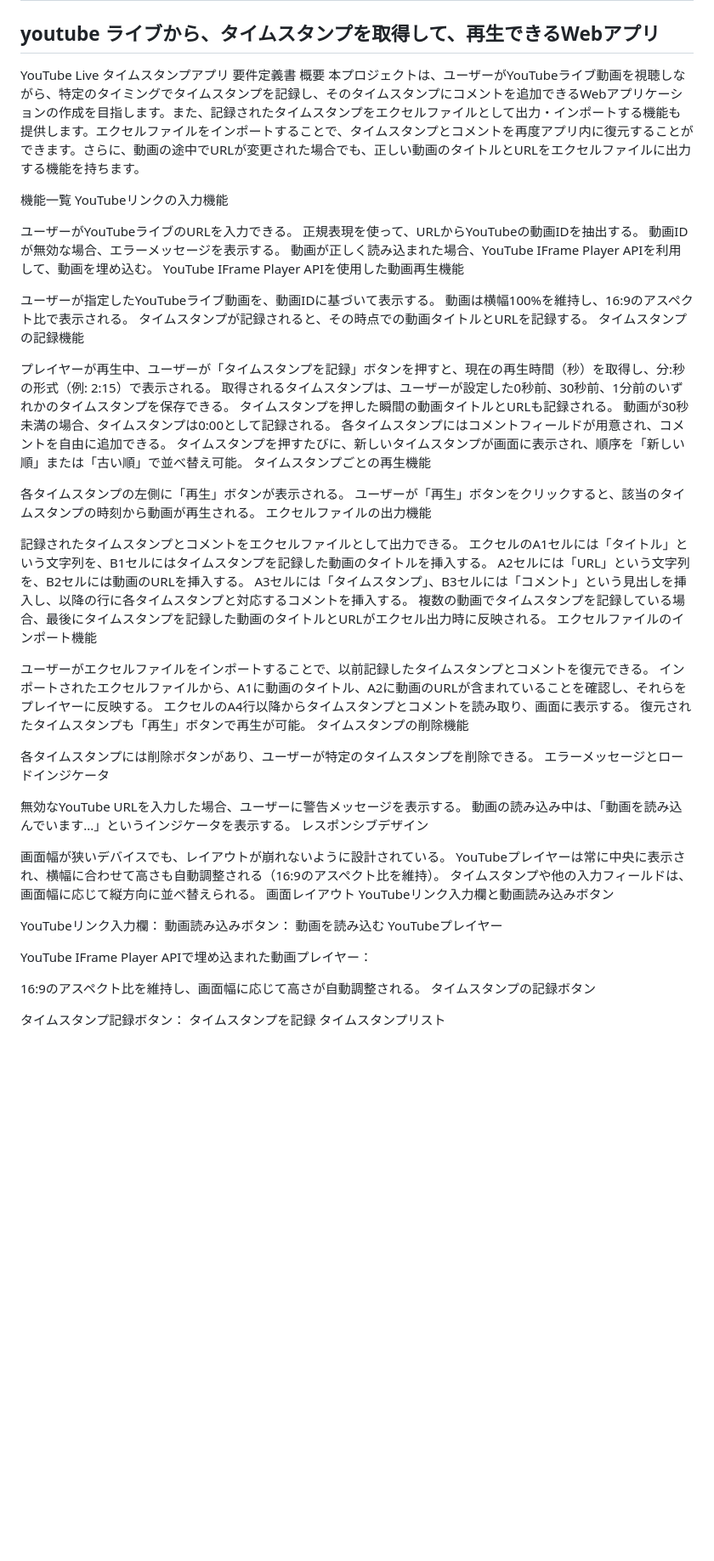
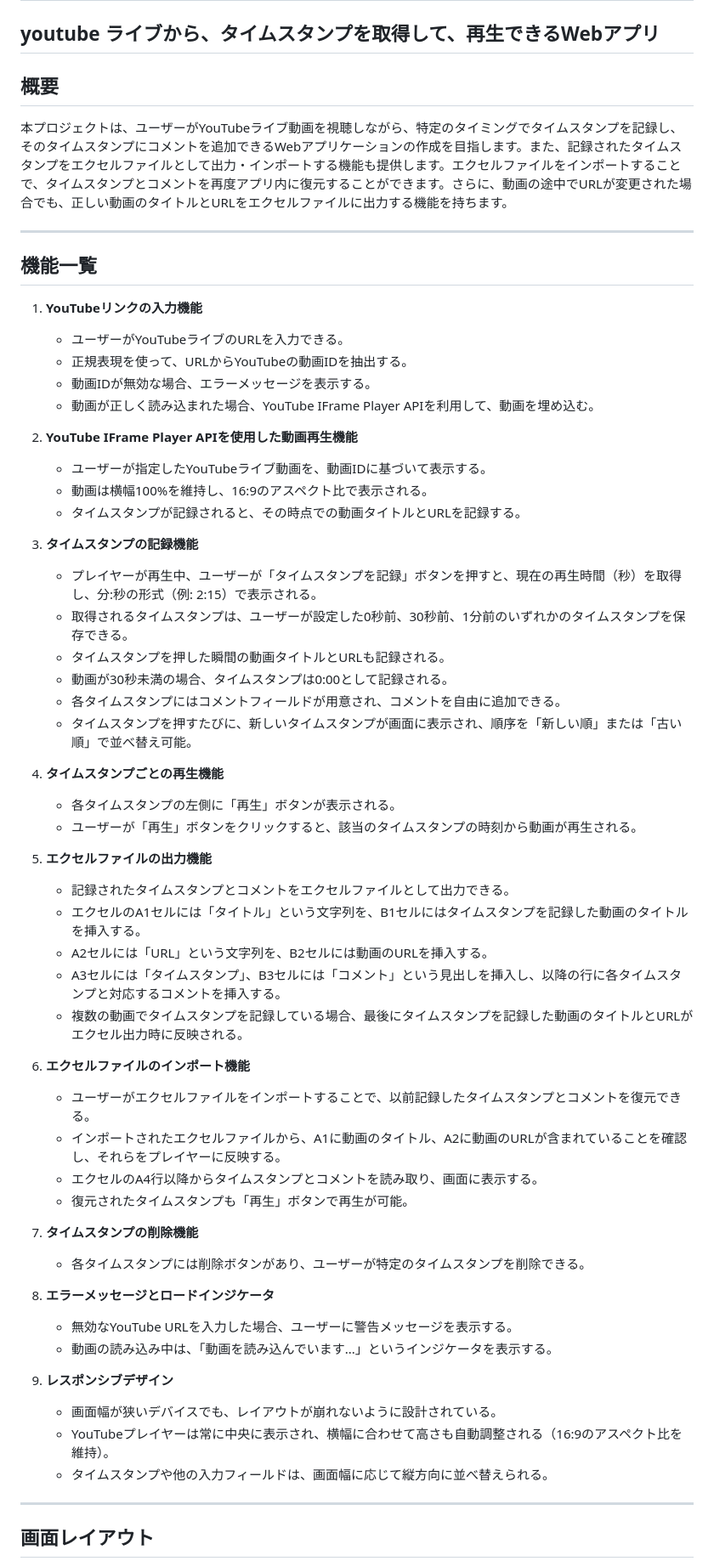
Before and after one commit to gktatsu/movie_timestamp, a Markdown page: README.md, the part around the change printed below. Shown: that part at 85% size. Drawn GitHub-style; blank space fills up the shorter version.

Commit message:
edit README.md --edit markdown

```diff
--- a/README.md
+++ b/README.md
@@ -1,70 +1,63 @@
 # movie_timestamp
 ## youtube ライブから、タイムスタンプを取得して、再生できるWebアプリ
 
-YouTube Live タイムスタンプアプリ 要件定義書
-概要
+## 概要
+
 本プロジェクトは、ユーザーがYouTubeライブ動画を視聴しながら、特定のタイミングでタイムスタンプを記録し、そのタイムスタンプにコメントを追加できるWebアプリケーションの作成を目指します。また、記録されたタイムスタンプをエクセルファイルとして出力・インポートする機能も提供します。エクセルファイルをインポートすることで、タイムスタンプとコメントを再度アプリ内に復元することができます。さらに、動画の途中でURLが変更された場合でも、正しい動画のタイトルとURLをエクセルファイルに出力する機能を持ちます。
 
-機能一覧
-YouTubeリンクの入力機能
+---
 
-ユーザーがYouTubeライブのURLを入力できる。
-正規表現を使って、URLからYouTubeの動画IDを抽出する。
-動画IDが無効な場合、エラーメッセージを表示する。
-動画が正しく読み込まれた場合、YouTube IFrame Player APIを利用して、動画を埋め込む。
-YouTube IFrame Player APIを使用した動画再生機能
+## 機能一覧
 
-ユーザーが指定したYouTubeライブ動画を、動画IDに基づいて表示する。
-動画は横幅100%を維持し、16:9のアスペクト比で表示される。
-タイムスタンプが記録されると、その時点での動画タイトルとURLを記録する。
-タイムスタンプの記録機能
+1. **YouTubeリンクの入力機能**
+   - ユーザーがYouTubeライブのURLを入力できる。
+   - 正規表現を使って、URLからYouTubeの動画IDを抽出する。
+   - 動画IDが無効な場合、エラーメッセージを表示する。
+   - 動画が正しく読み込まれた場合、YouTube IFrame Player APIを利用して、動画を埋め込む。
 
-プレイヤーが再生中、ユーザーが「タイムスタンプを記録」ボタンを押すと、現在の再生時間（秒）を取得し、分:秒の形式（例: 2:15）で表示される。
-取得されるタイムスタンプは、ユーザーが設定した0秒前、30秒前、1分前のいずれかのタイムスタンプを保存できる。
-タイムスタンプを押した瞬間の動画タイトルとURLも記録される。
-動画が30秒未満の場合、タイムスタンプは0:00として記録される。
-各タイムスタンプにはコメントフィールドが用意され、コメントを自由に追加できる。
-タイムスタンプを押すたびに、新しいタイムスタンプが画面に表示され、順序を「新しい順」または「古い順」で並べ替え可能。
-タイムスタンプごとの再生機能
+2. **YouTube IFrame Player APIを使用した動画再生機能**
+   - ユーザーが指定したYouTubeライブ動画を、動画IDに基づいて表示する。
+   - 動画は横幅100%を維持し、16:9のアスペクト比で表示される。
+   - タイムスタンプが記録されると、その時点での動画タイトルとURLを記録する。
 
-各タイムスタンプの左側に「再生」ボタンが表示される。
-ユーザーが「再生」ボタンをクリックすると、該当のタイムスタンプの時刻から動画が再生される。
-エクセルファイルの出力機能
+3. **タイムスタンプの記録機能**
+   - プレイヤーが再生中、ユーザーが「タイムスタンプを記録」ボタンを押すと、現在の再生時間（秒）を取得し、分:秒の形式（例: 2:15）で表示される。
+   - 取得されるタイムスタンプは、ユーザーが設定した0秒前、30秒前、1分前のいずれかのタイムスタンプを保存できる。
+   - タイムスタンプを押した瞬間の動画タイトルとURLも記録される。
+   - 動画が30秒未満の場合、タイムスタンプは0:00として記録される。
+   - 各タイムスタンプにはコメントフィールドが用意され、コメントを自由に追加できる。
+   - タイムスタンプを押すたびに、新しいタイムスタンプが画面に表示され、順序を「新しい順」または「古い順」で並べ替え可能。
 
-記録されたタイムスタンプとコメントをエクセルファイルとして出力できる。
-エクセルのA1セルには「タイトル」という文字列を、B1セルにはタイムスタンプを記録した動画のタイトルを挿入する。
-A2セルには「URL」という文字列を、B2セルには動画のURLを挿入する。
-A3セルには「タイムスタンプ」、B3セルには「コメント」という見出しを挿入し、以降の行に各タイムスタンプと対応するコメントを挿入する。
-複数の動画でタイムスタンプを記録している場合、最後にタイムスタンプを記録した動画のタイトルとURLがエクセル出力時に反映される。
-エクセルファイルのインポート機能
+4. **タイムスタンプごとの再生機能**
+   - 各タイムスタンプの左側に「再生」ボタンが表示される。
+   - ユーザーが「再生」ボタンをクリックすると、該当のタイムスタンプの時刻から動画が再生される。
 
-ユーザーがエクセルファイルをインポートすることで、以前記録したタイムスタンプとコメントを復元できる。
-インポートされたエクセルファイルから、A1に動画のタイトル、A2に動画のURLが含まれていることを確認し、それらをプレイヤーに反映する。
-エクセルのA4行以降からタイムスタンプとコメントを読み取り、画面に表示する。
-復元されたタイムスタンプも「再生」ボタンで再生が可能。
-タイムスタンプの削除機能
+5. **エクセルファイルの出力機能**
+   - 記録されたタイムスタンプとコメントをエクセルファイルとして出力できる。
+   - エクセルのA1セルには「タイトル」という文字列を、B1セルにはタイムスタンプを記録した動画のタイトルを挿入する。
+   - A2セルには「URL」という文字列を、B2セルには動画のURLを挿入する。
+   - A3セルには「タイムスタンプ」、B3セルには「コメント」という見出しを挿入し、以降の行に各タイムスタンプと対応するコメントを挿入する。
+   - 複数の動画でタイムスタンプを記録している場合、最後にタイムスタンプを記録した動画のタイトルとURLがエクセル出力時に反映される。
 
-各タイムスタンプには削除ボタンがあり、ユーザーが特定のタイムスタンプを削除できる。
-エラーメッセージとロードインジケータ
+6. **エクセルファイルのインポート機能**
+   - ユーザーがエクセルファイルをインポートすることで、以前記録したタイムスタンプとコメントを復元できる。
+   - インポートされたエクセルファイルから、A1に動画のタイトル、A2に動画のURLが含まれていることを確認し、それらをプレイヤーに反映する。
+   - エクセルのA4行以降からタイムスタンプとコメントを読み取り、画面に表示する。
+   - 復元されたタイムスタンプも「再生」ボタンで再生が可能。
 
-無効なYouTube URLを入力した場合、ユーザーに警告メッセージを表示する。
-動画の読み込み中は、「動画を読み込んでいます...」というインジケータを表示する。
-レスポンシブデザイン
+7. **タイムスタンプの削除機能**
+   - 各タイムスタンプには削除ボタンがあり、ユーザーが特定のタイムスタンプを削除できる。
 
-画面幅が狭いデバイスでも、レイアウトが崩れないように設計されている。
-YouTubeプレイヤーは常に中央に表示され、横幅に合わせて高さも自動調整される（16:9のアスペクト比を維持）。
-タイムスタンプや他の入力フィールドは、画面幅に応じて縦方向に並べ替えられる。
-画面レイアウト
-YouTubeリンク入力欄と動画読み込みボタン
+8. **エラーメッセージとロードインジケータ**
+   - 無効なYouTube URLを入力した場合、ユーザーに警告メッセージを表示する。
+   - 動画の読み込み中は、「動画を読み込んでいます...」というインジケータを表示する。
 
-YouTubeリンク入力欄： <input type="text" id="youtubeLinkInput" placeholder="YouTube Live URLを入力">
-動画読み込みボタン： <button id="loadVideoButton">動画を読み込む</button>
-YouTubeプレイヤー
+9. **レスポンシブデザイン**
+   - 画面幅が狭いデバイスでも、レイアウトが崩れないように設計されている。
+   - YouTubeプレイヤーは常に中央に表示され、横幅に合わせて高さも自動調整される（16:9のアスペクト比を維持）。
+   - タイムスタンプや他の入力フィールドは、画面幅に応じて縦方向に並べ替えられる。
 
-YouTube IFrame Player APIで埋め込まれた動画プレイヤー： <div id="player"></div>
-16:9のアスペクト比を維持し、画面幅に応じて高さが自動調整される。
-タイムスタンプの記録ボタン
+---
 
-タイムスタンプ記録ボタン： <button id="getTimestamp" disabled>タイムスタンプを記録</button>
-タイムスタンプリスト
+## 画面レイアウト
 
```
Also changed, not shown: other parts of README.md (+61 -33 lines).
